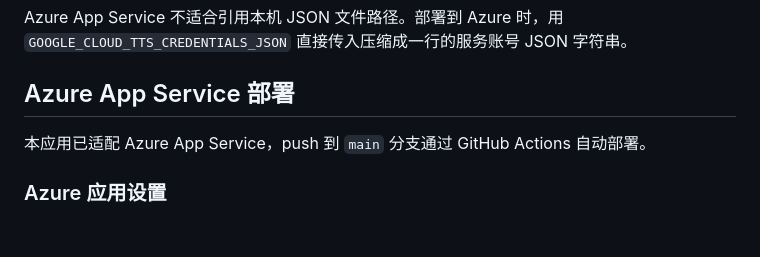
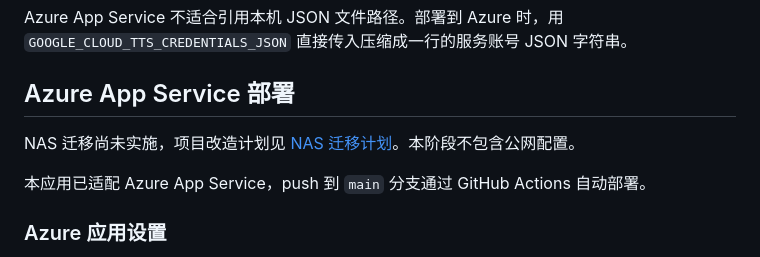
Before and after one commit to conanwhf/EnDictation, a Markdown page: README.md, the part around the change. Rendered like a GitHub page; blank space fills up the shorter version.

```diff
--- a/README.md
+++ b/README.md
@@ -55,6 +55,8 @@ Azure App Service 不适合引用本机 JSON 文件路径。部署到 Azure 时
 
 ## Azure App Service 部署
 
+NAS 迁移尚未实施，项目改造计划见 [NAS 迁移计划](docs/NAS_MIGRATION.md)。本阶段不包含公网配置。
+
 本应用已适配 Azure App Service，push 到 `main` 分支通过 GitHub Actions 自动部署。
 
 ### Azure 应用设置
```
Also changed, not shown: docs/NAS_MIGRATION.md (added, +236 -0 lines).
